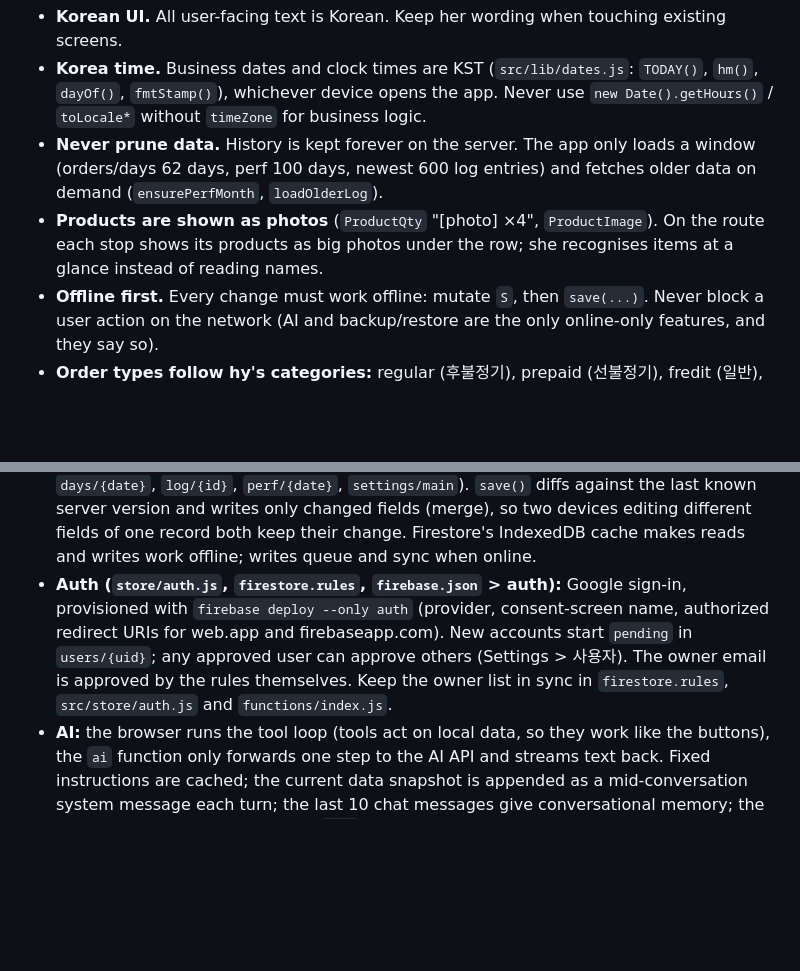
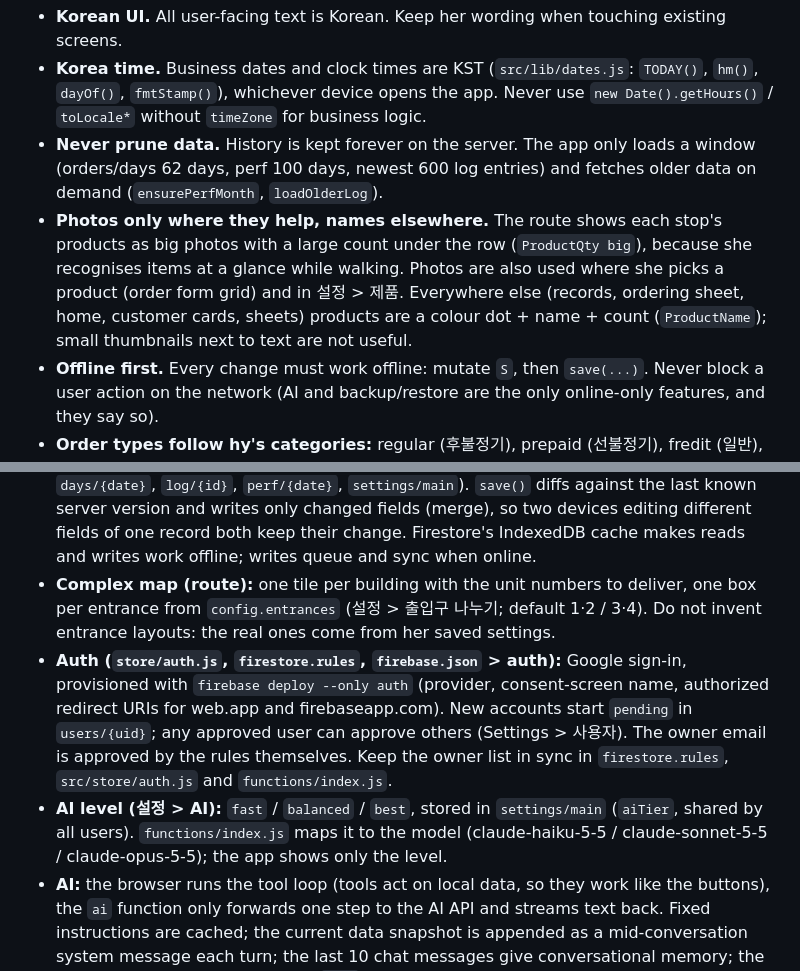
Before and after one commit to evaaaa-park/HY-delivery-notebook, a Markdown page: CLAUDE.md, 2 parts joined by grey strips. GitHub-like rendering; blank space fills up the shorter version.

```diff
--- a/CLAUDE.md
+++ b/CLAUDE.md
@@ -20,7 +20,7 @@ It is an offline-first PWA: Vite + React (JavaScript) + shadcn/ui + Firebase (Au
 - **Korean UI.** All user-facing text is Korean. Keep her wording when touching existing screens.
 - **Korea time.** Business dates and clock times are KST (`src/lib/dates.js`: `TODAY()`, `hm()`, `dayOf()`, `fmtStamp()`), whichever device opens the app. Never use `new Date().getHours()` / `toLocale*` without `timeZone` for business logic.
 - **Never prune data.** History is kept forever on the server. The app only loads a window (orders/days 62 days, perf 100 days, newest 600 log entries) and fetches older data on demand (`ensurePerfMonth`, `loadOlderLog`).
-- **Products are shown as photos** (`ProductQty` "[photo] ×4", `ProductImage`). On the route each stop shows its products as big photos under the row; she recognises items at a glance instead of reading names.
+- **Photos only where they help, names elsewhere.** The route shows each stop's products as big photos with a large count under the row (`ProductQty big`), because she recognises items at a glance while walking. Photos are also used where she picks a product (order form grid) and in 설정 > 제품. Everywhere else (records, ordering sheet, home, customer cards, sheets) products are a colour dot + name + count (`ProductName`); small thumbnails next to text are not useful.
 - **Offline first.** Every change must work offline: mutate `S`, then `save(...)`. Never block a user action on the network (AI and backup/restore are the only online-only features, and they say so).
 - **Order types follow hy's categories:** regular (후불정기), prepaid (선불정기), fredit (일반), sample (견본), adhoc (추가), pickup (회수). Only the types switched on in settings go into the ordering sheet; pickup never does.
 
@@ -42,7 +42,9 @@ scripts/       build-images.mjs: product photos (public/products/*.webp) and ico
 
 - **State:** `S` = `{ customers, orders, config, days, log, perf }` exactly like the original app; `UI` = screen state. Components call `useStore()` and read `S`/`UI` directly; mutations change `S` and call `save('customers', 'log', …)`, which persists and re-renders.
 - **Sync (`store/sync.js`):** one Firestore document per record (`customers/{id}`, `orders/{id}`, `days/{date}`, `log/{id}`, `perf/{date}`, `settings/main`). `save()` diffs against the last known server version and writes only changed fields (merge), so two devices editing different fields of one record both keep their change. Firestore's IndexedDB cache makes reads and writes work offline; writes queue and sync when online.
+- **Complex map (route):** one tile per building with the unit numbers to deliver, one box per entrance from `config.entrances` (설정 > 출입구 나누기; default 1·2 / 3·4). Do not invent entrance layouts: the real ones come from her saved settings.
 - **Auth (`store/auth.js`, `firestore.rules`, `firebase.json` > auth):** Google sign-in, provisioned with `firebase deploy --only auth` (provider, consent-screen name, authorized redirect URIs for web.app and firebaseapp.com). New accounts start `pending` in `users/{uid}`; any approved user can approve others (Settings > 사용자). The owner email is approved by the rules themselves. Keep the owner list in sync in `firestore.rules`, `src/store/auth.js` and `functions/index.js`.
+- **AI level (설정 > AI):** `fast` / `balanced` / `best`, stored in `settings/main` (`aiTier`, shared by all users). `functions/index.js` maps it to the model (claude-haiku-5-5 / claude-sonnet-5-5 / claude-opus-5-5); the app shows only the level.
 - **AI:** the browser runs the tool loop (tools act on local data, so they work like the buttons), the `ai` function only forwards one step to the AI API and streams text back. Fixed instructions are cached; the current data snapshot is appended as a mid-conversation system message each turn; the last 10 chat messages give conversational memory; the chat is shared between devices (`chat` collection). Each AI turn can be undone (only the records it touched).
 - **PWA:** `vite-plugin-pwa` precaches the app shell, product photos and icons; fonts are cached on first use. `/__/` is excluded from the navigation fallback (Firebase sign-in handler).
 
```
Also changed, not shown: README.md (+3 -3 lines), docs/CHANGELOG.md (+1 -0 lines), docs/screenshots/home.png, docs/screenshots/order.png, docs/screenshots/route-iphone-dark.png, docs/screenshots/route.png.
